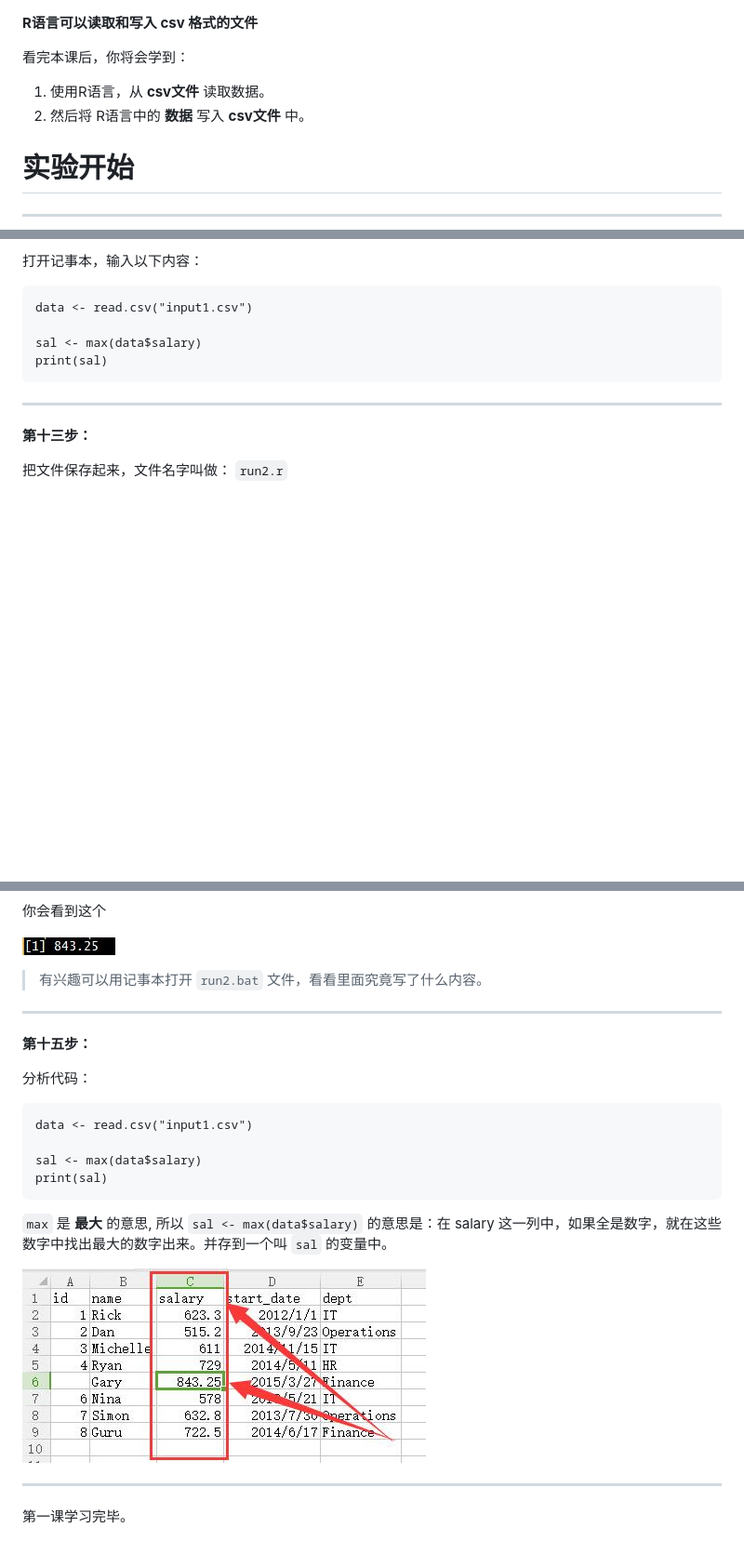
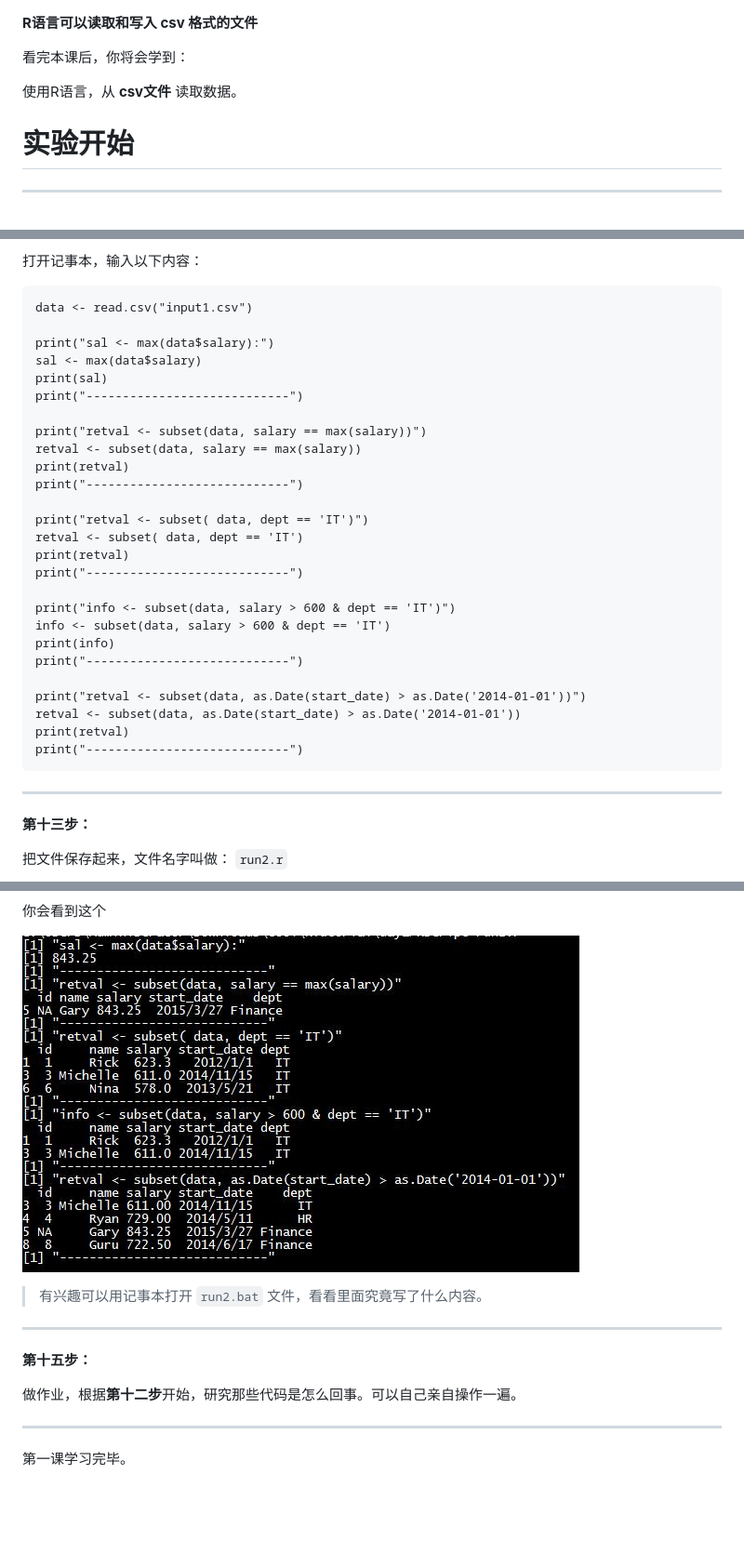
Before and after one commit to editrobot/RTutorial, a Markdown page: day1/README.md, 3 parts joined by grey strips. Shown: that part at 93% size. Rendered like a GitHub page; pictures changed too: day1/img/14.jpg; blank space fills up the shorter version.

Commit message:
addday1

```diff
--- a/day1/README.md
+++ b/day1/README.md
@@ -2,8 +2,7 @@
 
 看完本课后，你将会学到：
 
-1. 使用R语言，从 **csv文件** 读取数据。
-2. 然后将 R语言中的 **数据** 写入 **csv文件** 中。
+使用R语言，从 **csv文件** 读取数据。
 
 
 # 实验开始 #
@@ -166,8 +165,30 @@
 
     data <- read.csv("input1.csv")
 
+	print("sal <- max(data$salary):")
 	sal <- max(data$salary)
 	print(sal)
+	print("----------------------------")
+
+	print("retval <- subset(data, salary == max(salary))")
+	retval <- subset(data, salary == max(salary))
+	print(retval)
+	print("----------------------------")
+
+	print("retval <- subset( data, dept == 'IT')")
+	retval <- subset( data, dept == 'IT')
+	print(retval)
+	print("----------------------------")
+
+	print("info <- subset(data, salary > 600 & dept == 'IT')")
+	info <- subset(data, salary > 600 & dept == 'IT')
+	print(info)
+	print("----------------------------")
+
+	print("retval <- subset(data, as.Date(start_date) > as.Date('2014-01-01'))")
+	retval <- subset(data, as.Date(start_date) > as.Date('2014-01-01'))
+	print(retval)
+	print("----------------------------")
 
 
 ----------
@@ -197,16 +218,7 @@
 
 **第十五步：**
 
-分析代码：
-
-    data <- read.csv("input1.csv")
-
-	sal <- max(data$salary)
-	print(sal)
-
-`max` 是 **最大** 的意思, 所以 `sal <- max(data$salary)`  的意思是：在 salary 这一列中，如果全是数字，就在这些数字中找出最大的数字出来。并存到一个叫 `sal` 的变量中。
-
-![](img/15.jpg)
+做作业，根据**第十二步**开始，研究那些代码是怎么回事。可以自己亲自操作一遍。
 
 ----------
 
```
Also changed, not shown: 1 other file.
